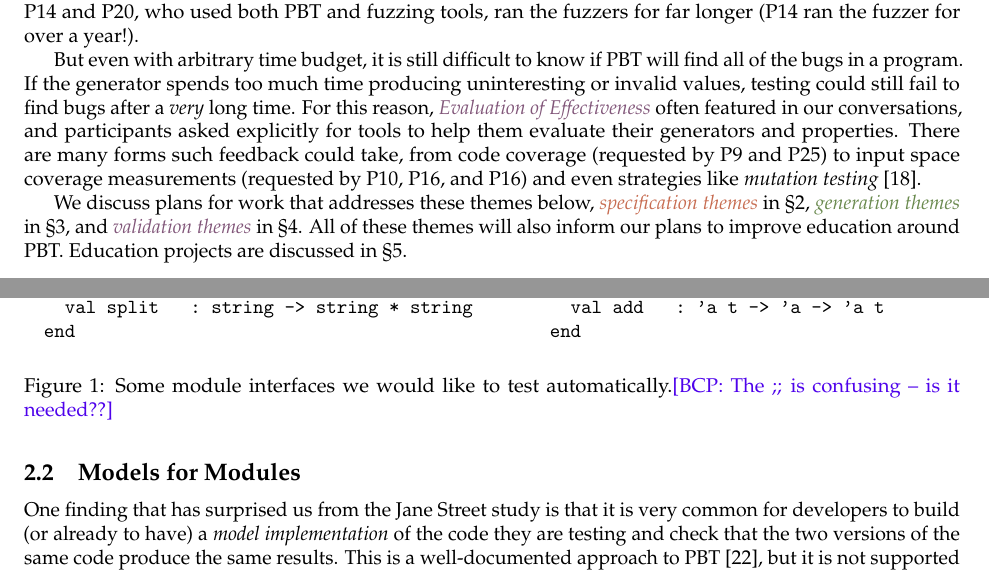
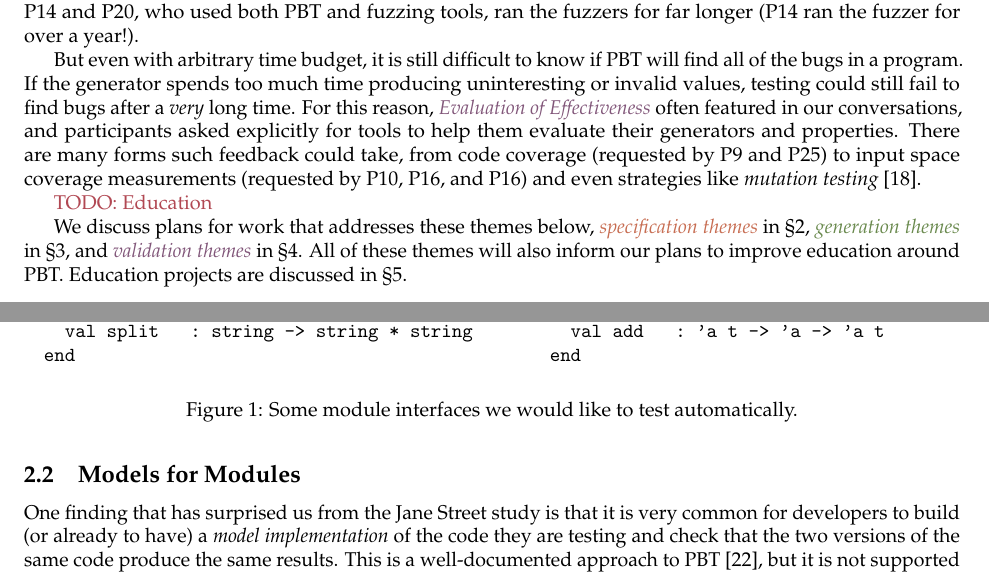
Before and after one commit to andrewhead/pbt-grant, a LaTeX document (main.tex, which reads sections/description.tex): two parts of pages 6 and 9 of 31, joined at a grey line, cut so that both start at the same text. Compiled offline with pdfLaTeX.

Commit message:
Small notes

```diff
--- a/sections/description.tex
+++ b/sections/description.tex
@@ -433,6 +433,8 @@ There are many forms such feedback could take, from code coverage (requested by
 strategies like {\em mutation
   testing}~\cite{papadakis_mutation_2018}.
 
+\todo{Education}
+
 We discuss plans for work that addresses these themes below, \proptheme{specification
   themes} in \sectionref{sec:spec}, \gentheme{generation themes} in
 \sectionref{sec:gen}, and
@@ -693,14 +695,14 @@ end
   \begin{minipage}{.45\textwidth}
 \begin{lstlisting}
 module Set : sig
-  type 'a t ;; val empty : 'a t
+  type 'a t     val empty : 'a t
   val mem   : 'a t -> 'a -> bool
   val add   : 'a t -> 'a -> 'a t
 end
 \end{lstlisting}
   \end{minipage}
   \caption{Some module interfaces we would like to test
-    automatically.\bcp{The ;; is confusing -- is it needed??}}\label{fig:sigs}
+    automatically.}\label{fig:sigs}
 \end{figure}
 
 Model-based testing is trivial in the simplest case (comparing two pure
```
